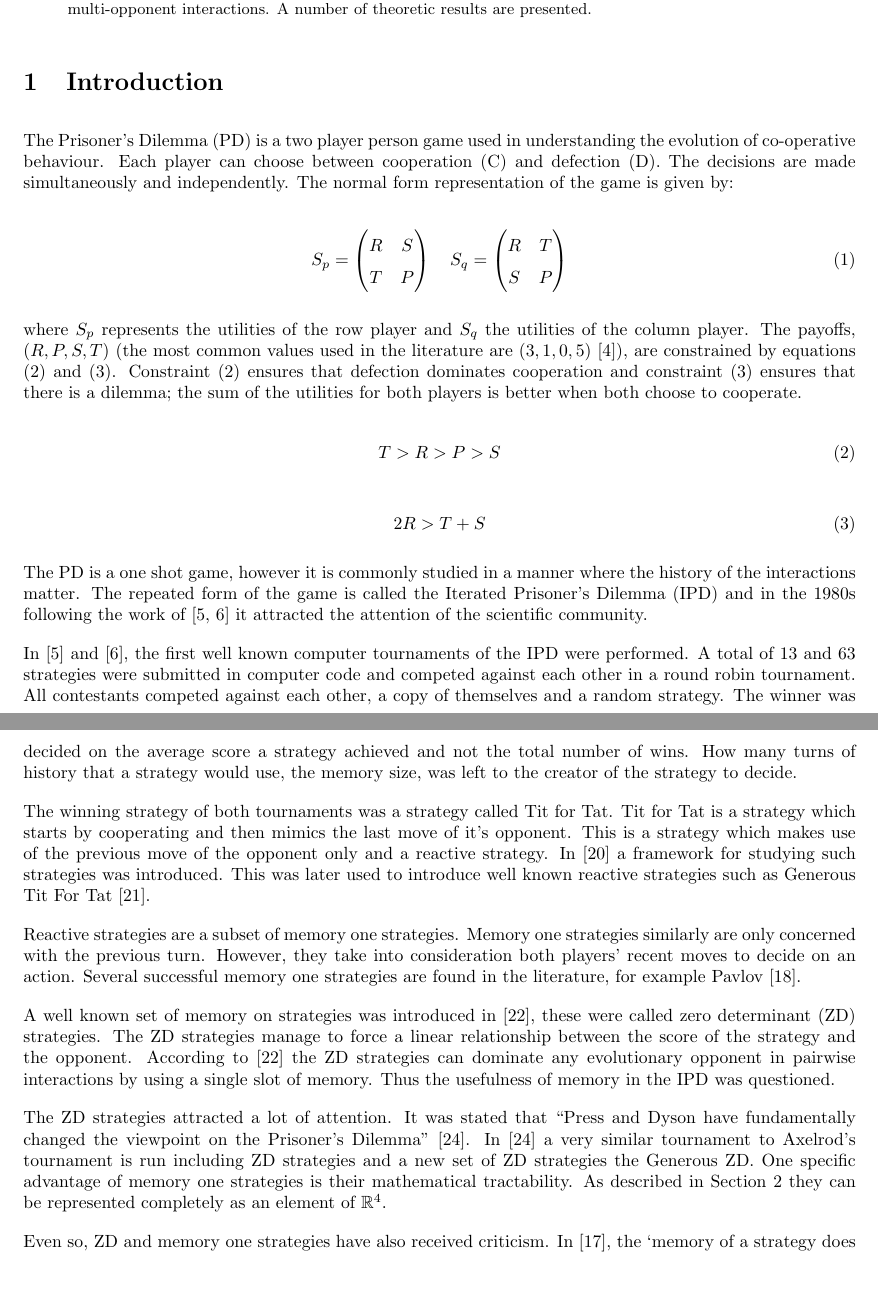
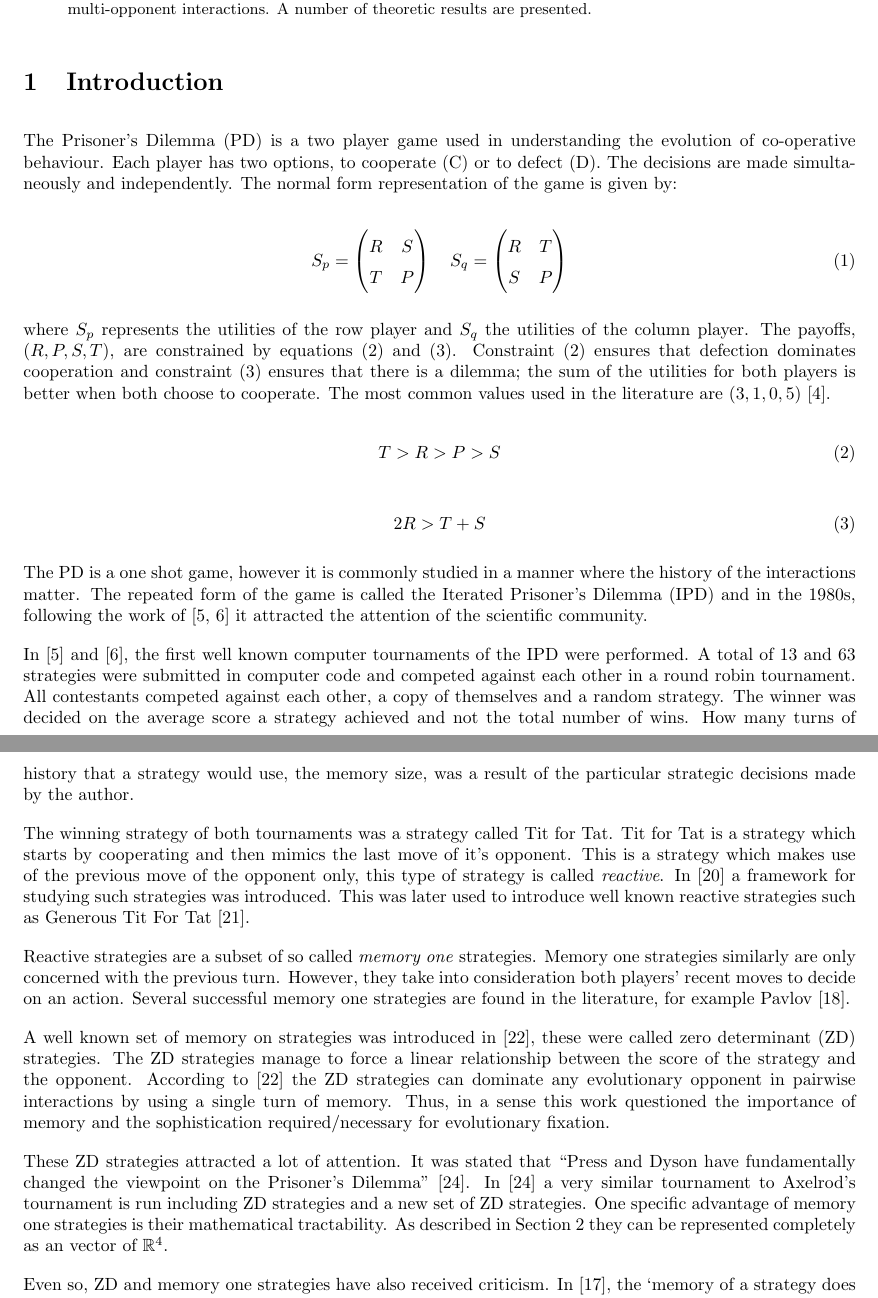
Before and after one commit to Nikoleta-v3/Memory-size-in-the-prisoners-dilemma, a LaTeX paper (main.tex): two parts of pages 1 and 2 of 23, joined at a grey line, cut so that both start at the same text, the shorter picture padded with empty space. Compiled offline with pdfLaTeX.

Commit message:
Edit introductions
- Minor white space adjustements
- A few rewordings
- Adding a todo to include a reference.

```diff
--- a/main.tex
+++ b/main.tex
@@ -41,39 +43,44 @@ the Prisoner's Dilemma.}
 \maketitle
 
 \begin{abstract}
-
-In this manuscript we build upon a framework provided in 1989 to study best
-responses in the well known memory one strategies of the Iterated Prisoner's
-Dilemma. The aim of this work is to construct a compact way of identifying best
-responses of short memory strategies and to show their limitations in multi-opponent
-interactions. A number of theoretic results are presented. %TODO: Expand when we get results
+    In this manuscript we build upon a framework provided in 1989 to study best
+    responses in the well known memory one strategies of the Iterated Prisoner's
+    Dilemma. The aim of this work is to construct a compact way of identifying
+    best responses of short memory strategies and to show their limitations in
+    multi-opponent interactions. A number of theoretic results are presented.
+    %TODO: Expand when we get results
 \end{abstract}
 
 \section{Introduction}\label{section:introduction}
 
-The Prisoner's Dilemma (PD) is a two player person game used in understanding the
-evolution of co-operative behaviour. Each player can choose between cooperation
-(C) and defection (D). The decisions are made simultaneously and independently.
+The Prisoner's Dilemma (PD) is a two player game used in understanding the
+evolution of co-operative behaviour. Each player has two options, to cooperate
+(C) or to defect (D). The decisions are made simultaneously and independently.
 The normal form representation of the game is given by:
 
 \begin{equation}\label{equ:pd_definition}
-    S_p = \begin{pmatrix}
-    R & S  \\
-    T & P
-    \end{pmatrix} \quad
-    S_q = \begin{pmatrix}
+    S_p =
+    \begin{pmatrix}
+        R & S  \\
+        T & P
+    \end{pmatrix}
+    \quad
+    S_q =
+    \begin{pmatrix}
         R & T  \\
         S & P
-        \end{pmatrix}
+    \end{pmatrix}
 \end{equation}
 
-where \(S_p\) represents the utilities of the row player and \(S_q\) the utilities
-of the column player. The payoffs, \((R, P, S, T)\) (the most common values used in the
-literature are \((3, 1, 0, 5)\)~\cite{Axelrod1981}), are constrained by equations
-(\ref{eq:pd_constrain_one}) and~(\ref{eq:pd_constrain_two}). Constraint
-(\ref{eq:pd_constrain_one}) ensures that defection dominates cooperation and
-constraint (\ref{eq:pd_constrain_two}) ensures that there is a dilemma; the sum of the
-utilities for both players is better when both choose to cooperate.
+where \(S_p\) represents the utilities of the row player and \(S_q\) the
+utilities of the column player. The payoffs, \((R, P, S, T)\), are constrained
+by equations (\ref{eq:pd_constrain_one}) and~(\ref{eq:pd_constrain_two}).
+Constraint (\ref{eq:pd_constrain_one}) ensures that
+defection dominates cooperation and constraint (\ref{eq:pd_constrain_two})
+ensures that there is a dilemma; the sum of the utilities for both players is
+better when both choose to cooperate. The
+most common values used in the literature are
+\((3, 1, 0, 5)\)~\cite{Axelrod1981}.
 
 \begin{equation}\label{eq:pd_constrain_one}
     T > R > P > S
@@ -85,56 +92,63 @@ utilities for both players is better when both choose to cooperate.
 
 The PD is a one shot game, however it is commonly studied in a manner where the
 history of the interactions matter. The repeated form of the game is called the
-Iterated Prisoner's Dilemma (IPD) and in the 1980s following the work of
+Iterated Prisoner's Dilemma (IPD) and in the 1980s, % TODO Add RAND reference
+following the work of
 \cite{Axelrod1980a, Axelrod1980b} it attracted the attention of the scientific
 community.
 
 In~\cite{Axelrod1980a} and~\cite{Axelrod1980b}, the first well known computer
-tournaments of the IPD were performed. A total of 13 and 63 strategies were submitted
-in computer code and competed against each other in a round robin tournament.
-All contestants competed against each other, a copy of themselves and a random strategy.
-The winner was decided on the average score a strategy achieved and not the total number
-of wins. How many turns of history that a strategy would use, the memory size, was left
-to the creator of the strategy to decide.
+tournaments of the IPD were performed. A total of 13 and 63 strategies were
+submitted in computer code and competed against each other in a round robin
+tournament. All contestants competed against each other, a copy of themselves
+and a random strategy. The winner was decided on the average score a strategy
+achieved and not the total number of wins. How many turns of history that a
+strategy would use, the memory size, was a result of the particular strategic
+decisions made by the author.
 
-The winning strategy of both tournaments was a strategy called Tit for Tat. Tit for Tat
-is a strategy which starts by cooperating and then mimics the last move of
-it's opponent. This is a strategy which makes use of the previous move of the opponent
-only and a reactive strategy. In~\cite{Nowak1989} a framework for
-studying such strategies was introduced. This was later used to introduce well known
-reactive strategies such as Generous Tit For Tat~\cite{Nowak1990}.
+The winning strategy of both tournaments was a strategy called Tit for Tat. Tit
+for Tat is a strategy which starts by cooperating and then mimics the last move
+of it's opponent. This is a strategy which makes use of the previous move of the
+opponent only, this type of strategy is called \textit{reactive}.
+In~\cite{Nowak1989} a framework for studying such strategies was introduced.
+This was later used to introduce well known reactive strategies such as Generous
+Tit For Tat~\cite{Nowak1990}.
 
-Reactive strategies are a subset of memory one strategies. Memory one strategies
-similarly are only concerned with the previous turn. However, they take into consideration
-both players' recent moves to decide on an action. Several successful memory one
-strategies are found in the literature, for example Pavlov~\cite{Nowak1993}.
+Reactive strategies are a subset of so called \textit{memory one} strategies.
+Memory one strategies similarly are only concerned with the previous turn.
+However, they take into consideration both players' recent moves to decide on an
+action. Several successful memory one strategies are found in the literature,
+for example Pavlov~\cite{Nowak1993}.
 
 A well known set of memory on strategies was introduced in~\cite{Press2012},
-these were called zero determinant (ZD) strategies. The ZD strategies manage to force a linear
-relationship between the score of the strategy and the opponent. According to~\cite{Press2012}
-the ZD strategies can dominate any evolutionary opponent in pairwise
-interactions by using a single slot of memory. Thus the usefulness of memory in
-the IPD was questioned.
+these were called zero determinant (ZD) strategies. The ZD strategies manage to
+force a linear relationship between the score of the strategy and the opponent.
+According to~\cite{Press2012} the ZD strategies can dominate any evolutionary
+opponent in pairwise interactions by using a single turn of memory. Thus, in a
+sense this work questioned the importance of memory and the sophistication
+required/necessary for evolutionary fixation.
 
-The ZD strategies attracted a lot of attention. It was stated that
-``Press and Dyson have fundamentally changed the viewpoint on the Prisoner's
-Dilemma''~\cite{Stewart2012}. In~\cite{Stewart2012} a very similar tournament to Axelrod's
-tournament is run including ZD strategies and a new set of ZD strategies the Generous
-ZD. One specific advantage of memory one strategies is their mathematical tractability.
-As described in Section~\ref{section:utility_against_mem_one}
-they can be represented completely as an element of \(\R^{4}\).
+These ZD strategies attracted a lot of attention. It was stated that ``Press and
+Dyson have fundamentally changed the viewpoint on the Prisoner's
+Dilemma''~\cite{Stewart2012}. In~\cite{Stewart2012} a very similar tournament to
+Axelrod's tournament is run including ZD strategies and a new set of ZD
+strategies. One specific advantage of memory one strategies is
+their mathematical tractability.  As described in
+Section~\ref{section:utility_against_mem_one} they can be represented completely
+as an vector of \(\R^{4}\).
 
-Even so, ZD and memory one strategies have also received criticism. In~\cite{Harper2015},
+Even so, ZD and memory one strategies have also received criticism.
+In~\cite{Harper2015},
 the `memory of a strategy does not matter' statement was questioned. A set of more
 complex strategies, strategies that take in account the entire history set of the
 game, were trained and proven to be more robust against multiple opponents.
 
-The purpose of this work is to consider a given memory one strategy
-in a similar fashion to~\cite{Press2012}. However whilst~\cite{Press2012} found
-a way for a player to manipulate a given opponent, this work will consider a multidimensional
-optimisation approach to identify the best response to a group of opponents. In
-essence the aim is to produce a compact method of identifying the best memory one
-strategy against a given opponent.
+The purpose of this work is to consider a given memory one strategy in a similar
+fashion to~\cite{Press2012}. However whilst~\cite{Press2012} found a way for a
+player to manipulate a given opponent, this work will consider a
+multidimensional optimisation approach to identify the best response to a group
+of opponents. In essence the aim is to produce a compact method of identifying
+the best memory one strategy against a given opponent.
 
 In the second part of this manuscript we explore the limitation of these best response
 strategies. This is achieved by comparing the performance of an optimal
```
Also changed, not shown: main.tex (6 more changed lines).
